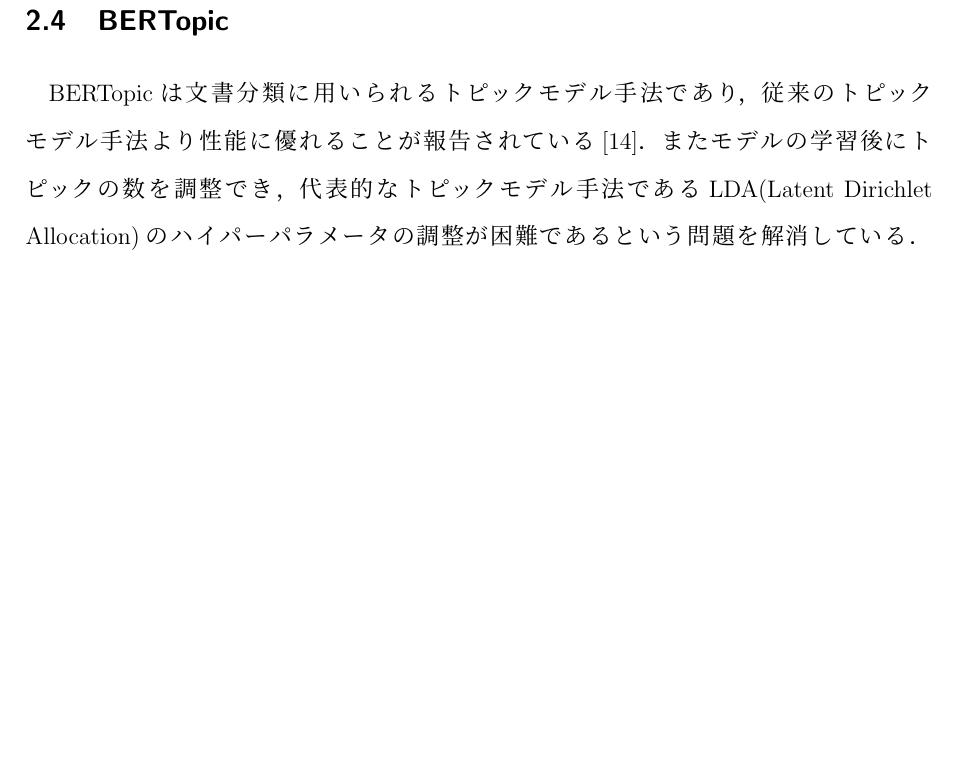
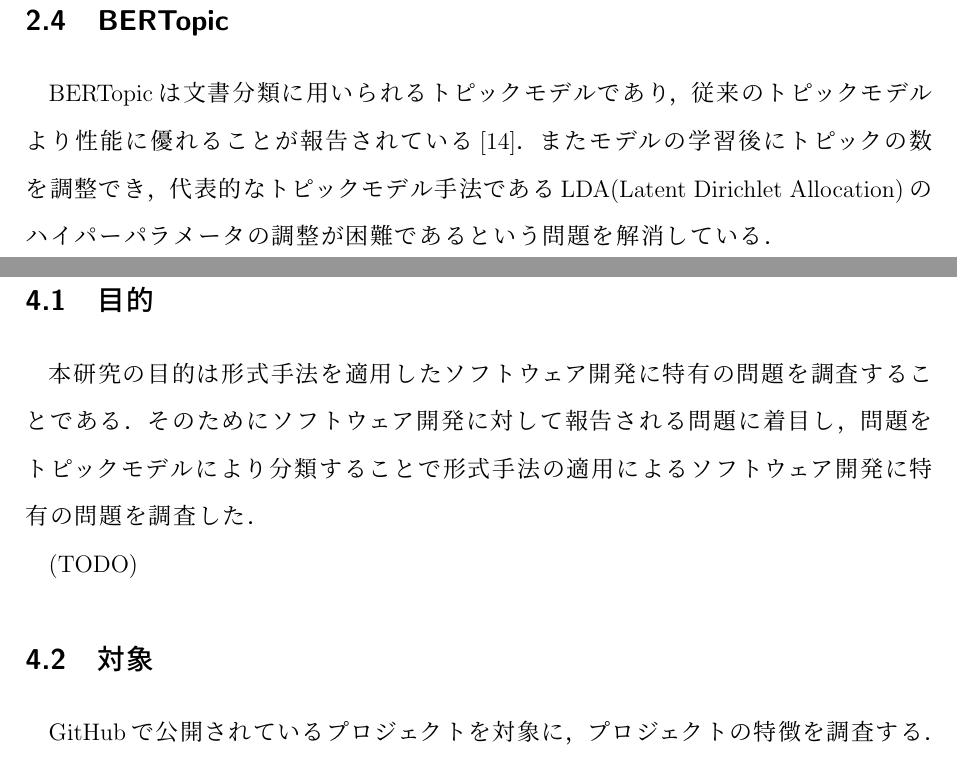
Before and after one commit to Sapphire-Lilith/bacherlor_thesis, a LaTeX thesis (main.tex, which reads sections/motivation.tex, sections/target.tex): part of page 7 of 11 before the commit and two parts of pages 7 and 9 of 11 after it, the two joined at a grey line, cut so that both start at the same text, the shorter picture padded with empty space. Compiled offline with pLaTeX and dvipdfmx.

Commit message:
🚧 WIP

```diff
--- a/sections/motivation.tex
+++ b/sections/motivation.tex
@@ -32,7 +32,7 @@
 
 \section{BERTopic}
 
-BERTopicは文書分類に用いられるトピックモデル手法であり，従来のトピックモデル手法より性能に優れることが報告されている\cite{egger:2022}．
+BERTopicは文書分類に用いられるトピックモデルであり，従来のトピックモデルより性能に優れることが報告されている\cite{egger:2022}．
 またモデルの学習後にトピックの数を調整でき，代表的なトピックモデル手法であるLDA(Latent Dirichlet Allocation)のハイパーパラメータの調整が困難であるという問題を解消している．
 
 \end{document}
--- a/sections/target.tex
+++ b/sections/target.tex
@@ -3,6 +3,17 @@
 
 \begin{document}
 
-\chapter{調査対象}
+\chapter{調査概要}
+
+\section{目的}
+
+本研究の目的は形式手法を適用したソフトウェア開発に特有の問題を調査することである．
+そのためにソフトウェア開発に対して報告される問題に着目し，問題をトピックモデルにより分類することで形式手法の適用によるソフトウェア開発に特有の問題を調査した．
+
+(TODO)
+
+\section{対象}
+
+GitHubで公開されているプロジェクトを対象に，プロジェクトの特徴を調査する．
 
 \end{document}
```
Also changed, not shown: sections/introduction.tex (+3 -2 lines).
